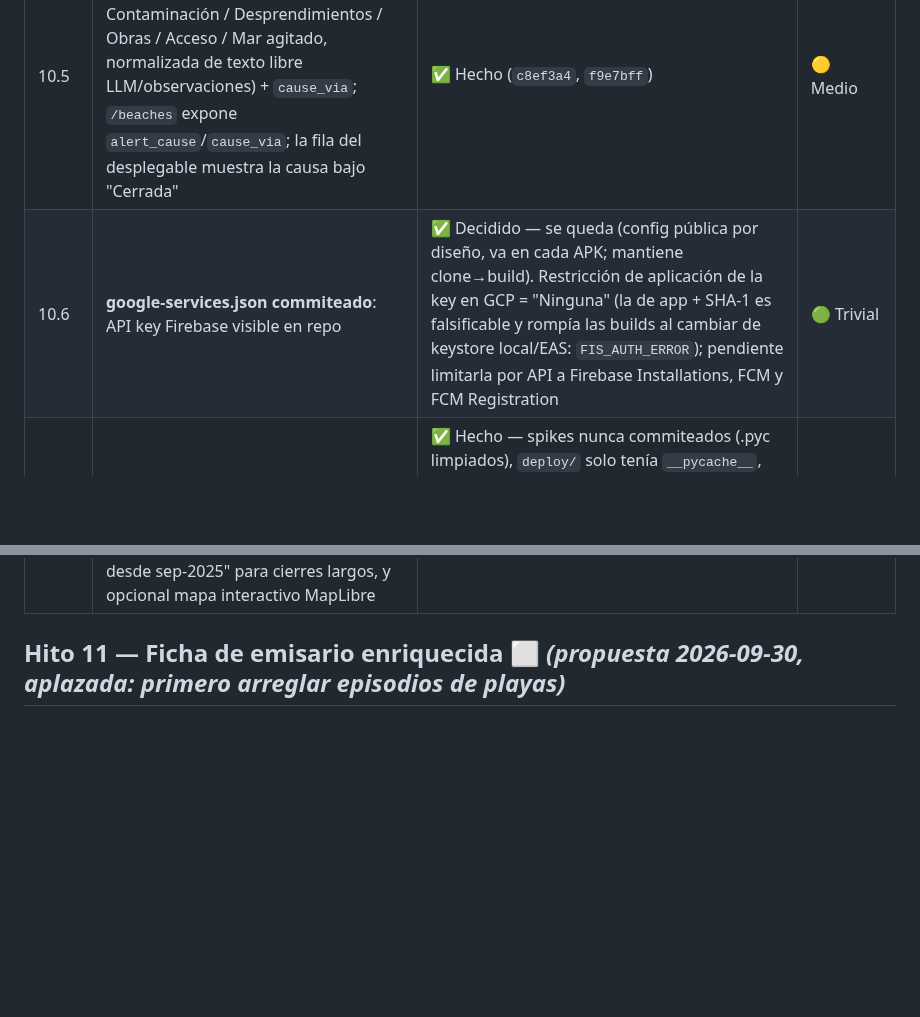
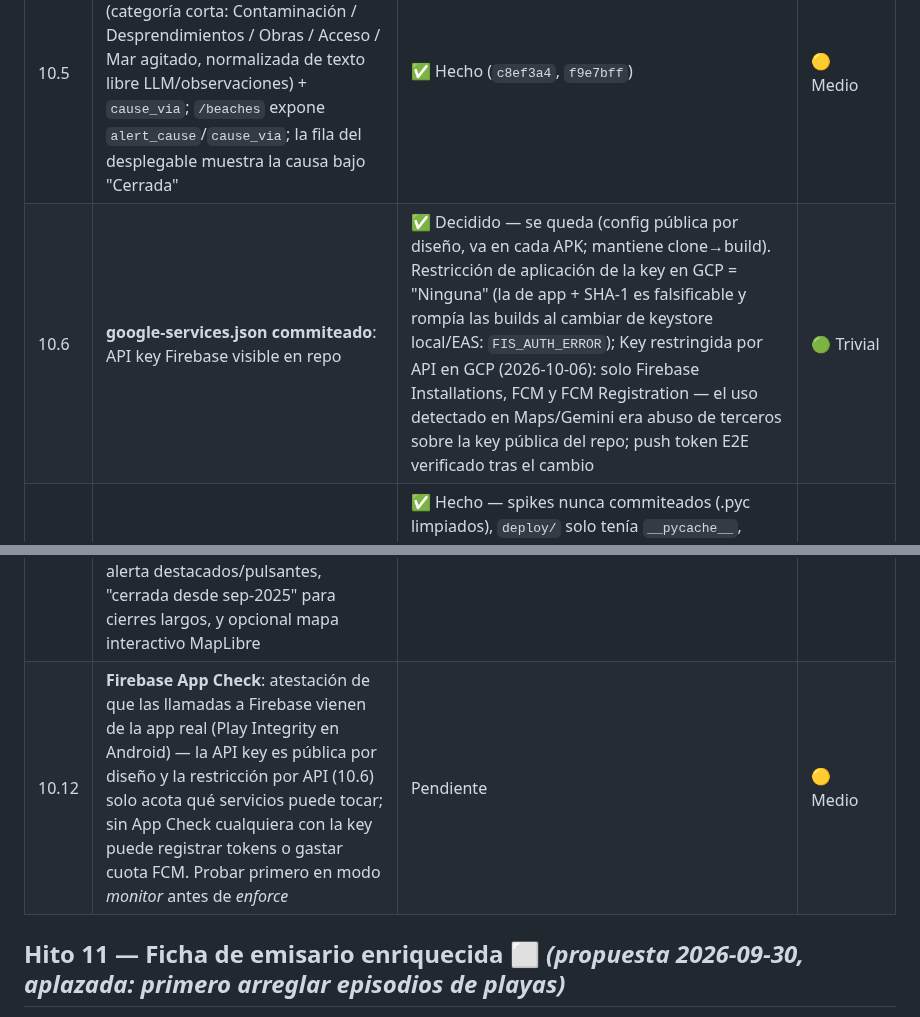
Before and after one commit to ayozegr05/checkcoast-tenerife, a Markdown page: ROADMAP.md, 2 parts joined by grey strips. Rendered like a GitHub page; blank space fills up the shorter version.

```diff
--- a/ROADMAP.md
+++ b/ROADMAP.md
@@ -442,12 +442,13 @@ cuerpo de las noticias, no en su fecha de publicación.
 | 10.3 | Verificar en dispositivo la APK local: banner prensa arriba en cerradas, nombre emisario seleccionado, zoom 15, 3 niveles satélite, push oficial + "según prensa" | ✅ Hecho (2026-09-23) — push E2E verificado | 🟢 Trivial |
 | 10.4 | Build local Windows documentado: `expo prebuild` + `gradlew assembleRelease` (firma debug → desinstalar app EAS antes de instalar) | ✅ Hecho (2026-09-23) | 🟡 Medio |
 | 10.5 | **Alertas con causa**: `effective_states` devuelve `cause` (categoría corta: Contaminación / Desprendimientos / Obras / Acceso / Mar agitado, normalizada de texto libre LLM/observaciones) + `cause_via`; `/beaches` expone `alert_cause`/`cause_via`; la fila del desplegable muestra la causa bajo "Cerrada" | ✅ Hecho (`c8ef3a4`, `f9e7bff`) | 🟡 Medio |
-| 10.6 | **google-services.json commiteado**: API key Firebase visible en repo | ✅ Decidido — se queda (config pública por diseño, va en cada APK; mantiene clone→build). Restricción de aplicación de la key en GCP = "Ninguna" (la de app + SHA-1 es falsificable y rompía las builds al cambiar de keystore local/EAS: `FIS_AUTH_ERROR`); pendiente limitarla por API a Firebase Installations, FCM y FCM Registration | 🟢 Trivial |
+| 10.6 | **google-services.json commiteado**: API key Firebase visible en repo | ✅ Decidido — se queda (config pública por diseño, va en cada APK; mantiene clone→build). Restricción de aplicación de la key en GCP = "Ninguna" (la de app + SHA-1 es falsificable y rompía las builds al cambiar de keystore local/EAS: `FIS_AUTH_ERROR`); Key restringida por API en GCP (2026-10-06): solo Firebase Installations, FCM y FCM Registration — el uso detectado en Maps/Gemini era abuso de terceros sobre la key pública del repo; push token E2E verificado tras el cambio | 🟢 Trivial |
 | 10.7 | **Revisión pre-publicación del repo** (antes de 9.5) | ✅ Hecho — spikes nunca commiteados (.pyc limpiados), `deploy/` solo tenía `__pycache__`, `.gitignore` cubre .env/keystores/credentials/android/, Caddyfile+compose sin secretos, `frontend/.claude/` fuera del tracking. Verificado: puerto 5433 de la VM cerrado desde internet | 🟢 Trivial |
 | 10.8 | **Endpoint `/health` + monitor de uptime**: la API reporta estado interno (DB, última sync Náyade, última sync de prensa, errores LLM 24h) y un monitor externo (UptimeRobot free) pingea y alerta por email si cae o la última sync está rancia — observabilidad real de prod, no solo "está vivo". Incluye detectar fallos de registro push: la app reporta el error al backend y Ayuda muestra «Avisos push: no se pudieron activar · Reintentar» | Pendiente | 🟡 Medio |
 | 10.9 | **Tests de componente** (React Native Testing Library): 2-3 tests sobre `BeachList` — chips renderizan, filtro activo muestra conteo, sort por estado ordena. Cierran el hueco "frontend solo testea lógica pura" | Pendiente | 🟡 Medio |
 | 10.10 | **CD — deploy automático**: job en `.github/workflows/` sobre `main` que despliega por SSH a la VM (clave en GitHub Secrets, rsync + restart del contenedor). Elimina el deploy manual por scp+docker cp — evita olvidos tipo `events.py` | Pendiente | 🟡 Medio |
 | 10.11 | **Landing más viva de lo que parece**: ya sirve datos en tiempo real (192 dots + alertas vivas por petición), pero los cierres estructurales largos leen como dato rancio ("hace 212 días" en "Alertas activas") y los 3 dots de alerta se pierden entre 192. Mejoras: dots de alerta destacados/pulsantes, "cerrada desde sep-2025" para cierres largos, y opcional mapa interactivo MapLibre | Pendiente | 🟢 Trivial / 🟡 Medio |
+| 10.12 | **Firebase App Check**: atestación de que las llamadas a Firebase vienen de la app real (Play Integrity en Android) — la API key es pública por diseño y la restricción por API (10.6) solo acota qué servicios puede tocar; sin App Check cualquiera con la key puede registrar tokens o gastar cuota FCM. Probar primero en modo *monitor* antes de *enforce* | Pendiente | 🟡 Medio |
 
 ## Hito 11 — Ficha de emisario enriquecida ⬜ *(propuesta 2026-09-30, aplazada: primero arreglar episodios de playas)*
 
```
Also changed, not shown: docs/REVISION-PORTFOLIO.md (+4 -4 lines).
